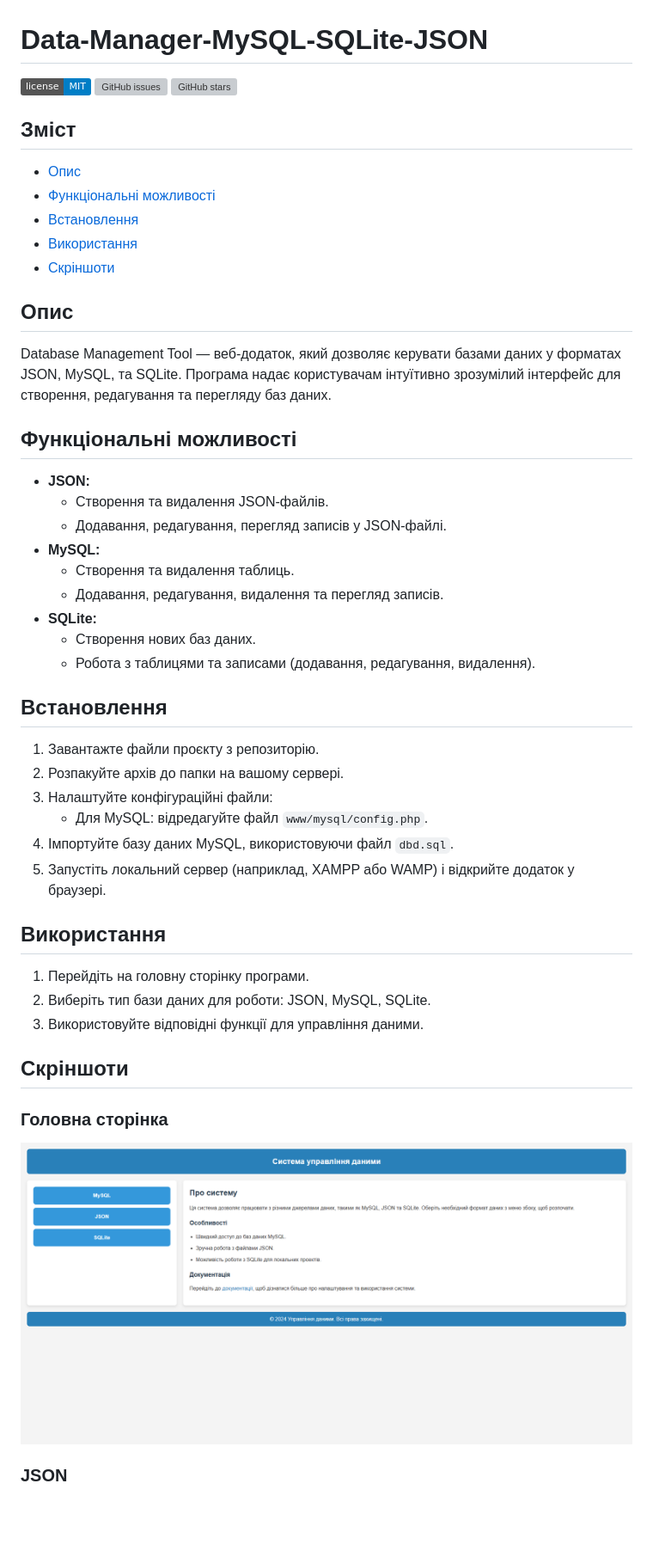
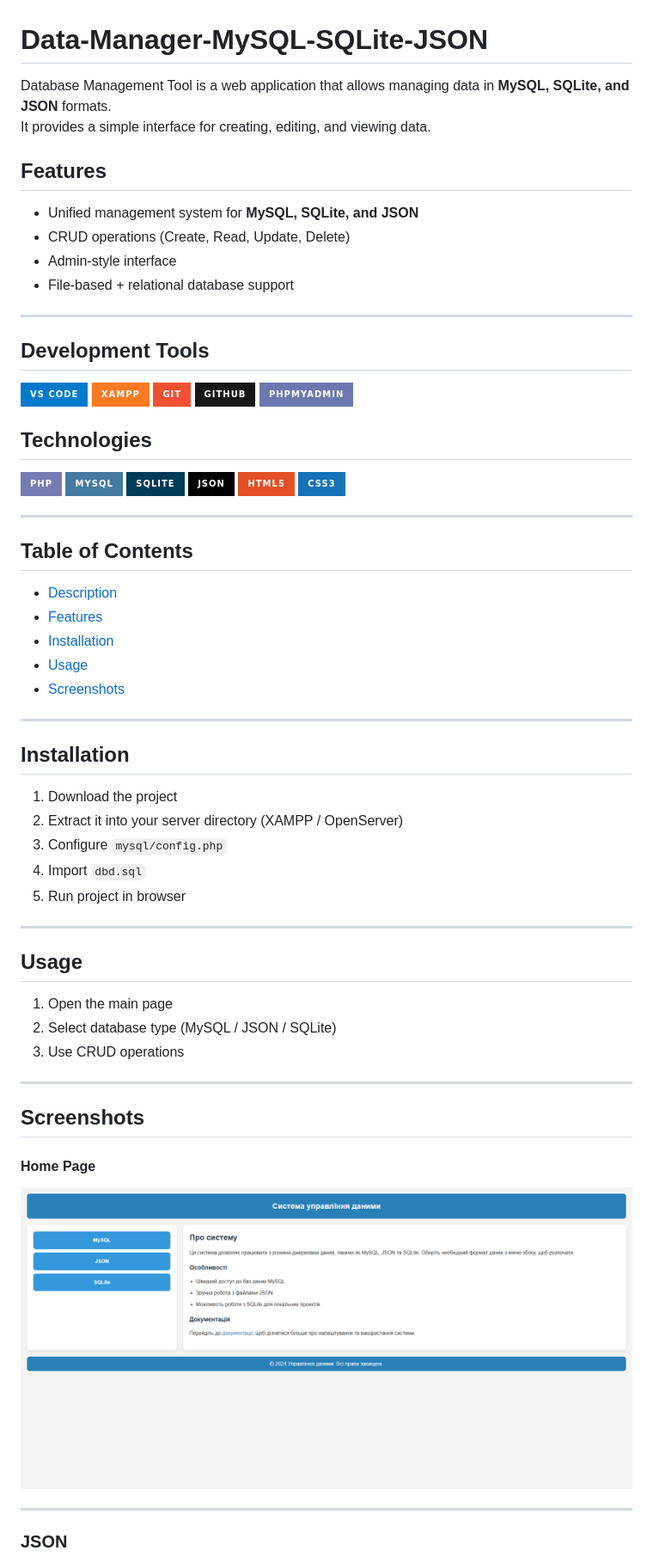
Before and after one commit to BorysDudnyk/Data-Manager-MySQL-SQLite-JSON, a Markdown page: README.md, the part around one of its changes. Shown at 86% size. Drawn GitHub-style; badges without logos; blank space fills up the shorter version; grey boxes are pictures that could not be loaded.

```diff
--- a/README.md
+++ b/README.md
@@ -1,52 +1,70 @@
 # Data-Manager-MySQL-SQLite-JSON
 
-[![License](https://img.shields.io/badge/license-MIT-blue.svg)](LICENSE)
-[![GitHub issues](https://img.shields.io/github/issues/BorysDudnyk/Data-Manager-MySQL-SQLite-JSON.svg)](https://github.com/BorysDudnyk/Data-Manager-MySQL-SQLite-JSON/issues)
-[![GitHub stars](https://img.shields.io/github/stars/BorysDudnyk/Data-Manager-MySQL-SQLite-JSON.svg)](https://github.com/BorysDudnyk/Data-Manager-MySQL-SQLite-JSON/stargazers)
+Database Management Tool is a web application that allows managing data in **MySQL, SQLite, and JSON** formats.
+It provides a simple interface for creating, editing, and viewing data.
 
-## Зміст
+## Features
 
-- [Опис](#опис)
-- [Функціональні можливості](#функціональні-можливості)
-- [Встановлення](#встановлення)
-- [Використання](#використання)
-- [Скріншоти](#скріншоти)
+- Unified management system for **MySQL, SQLite, and JSON**
+- CRUD operations (Create, Read, Update, Delete)
+- Admin-style interface
+- File-based + relational database support
 
-## Опис
+---
 
-Database Management Tool — веб-додаток, який дозволяє керувати базами даних у форматах JSON, MySQL, та SQLite. Програма надає користувачам інтуїтивно зрозумілий інтерфейс для створення, редагування та перегляду баз даних.
+## Development Tools
 
-## Функціональні можливості
+![VS Code](https://img.shields.io/badge/VS%20Code-007ACC?style=for-the-badge&logo=visualstudiocode&logoColor=white)
+![XAMPP](https://img.shields.io/badge/XAMPP-FB7A24?style=for-the-badge&logo=apache&logoColor=white)
+![Git](https://img.shields.io/badge/Git-F05032?style=for-the-badge&logo=git&logoColor=white)
+![GitHub](https://img.shields.io/badge/GitHub-181717?style=for-the-badge&logo=github&logoColor=white)
+![phpMyAdmin](https://img.shields.io/badge/phpMyAdmin-6C78AF?style=for-the-badge&logo=phpmyadmin&logoColor=white)
 
-- **JSON:**
-  - Створення та видалення JSON-файлів.
-  - Додавання, редагування, перегляд записів у JSON-файлі.
-- **MySQL:**
-  - Створення та видалення таблиць.
-  - Додавання, редагування, видалення та перегляд записів.
-- **SQLite:**
-  - Створення нових баз даних.
-  - Робота з таблицями та записами (додавання, редагування, видалення).
+## Technologies
 
-## Встановлення
+![PHP](https://img.shields.io/badge/PHP-777BB4?style=for-the-badge&logo=php&logoColor=white)
+![MySQL](https://img.shields.io/badge/MySQL-4479A1?style=for-the-badge&logo=mysql&logoColor=white)
+![SQLite](https://img.shields.io/badge/SQLite-003B57?style=for-the-badge&logo=sqlite&logoColor=white)
+![JSON](https://img.shields.io/badge/JSON-000000?style=for-the-badge&logo=json&logoColor=white)
+![HTML5](https://img.shields.io/badge/HTML5-E34F26?style=for-the-badge&logo=html5&logoColor=white)
+![CSS3](https://img.shields.io/badge/CSS3-1572B6?style=for-the-badge&logo=css3&logoColor=white)
 
-1. Завантажте файли проєкту з репозиторію.
-2. Розпакуйте архів до папки на вашому сервері.
-3. Налаштуйте конфігураційні файли:
-   - Для MySQL: відредагуйте файл `www/mysql/config.php`.
-4. Імпортуйте базу даних MySQL, використовуючи файл `dbd.sql`.
-5. Запустіть локальний сервер (наприклад, XAMPP або WAMP) і відкрийте додаток у браузері.
+---
 
-## Використання
+## Table of Contents
 
-1. Перейдіть на головну сторінку програми.
-2. Виберіть тип бази даних для роботи: JSON, MySQL, SQLite.
-3. Використовуйте відповідні функції для управління даними.
+- [Description](#description)
+- [Features](#features)
+- [Installation](#installation)
+- [Usage](#usage)
+- [Screenshots](#screenshots)
 
-## Скріншоти
+---
 
-### Головна сторінка
-![Головна сторінка](Screenshots/Головна%20сторінка.png)
+## Installation
+
+1. Download the project
+2. Extract it into your server directory (XAMPP / OpenServer)
+3. Configure `mysql/config.php`
+4. Import `dbd.sql`
+5. Run project in browser
+
+---
+
+## Usage
+
+1. Open the main page
+2. Select database type (MySQL / JSON / SQLite)
+3. Use CRUD operations
+
+---
+
+## Screenshots
+
+#### Home Page
+![Home Page](Screenshots/Головна%20сторінка.png)
+
+---
 
 ### JSON
 
```
Also changed, not shown: other parts of README.md (+40 -42 lines).
